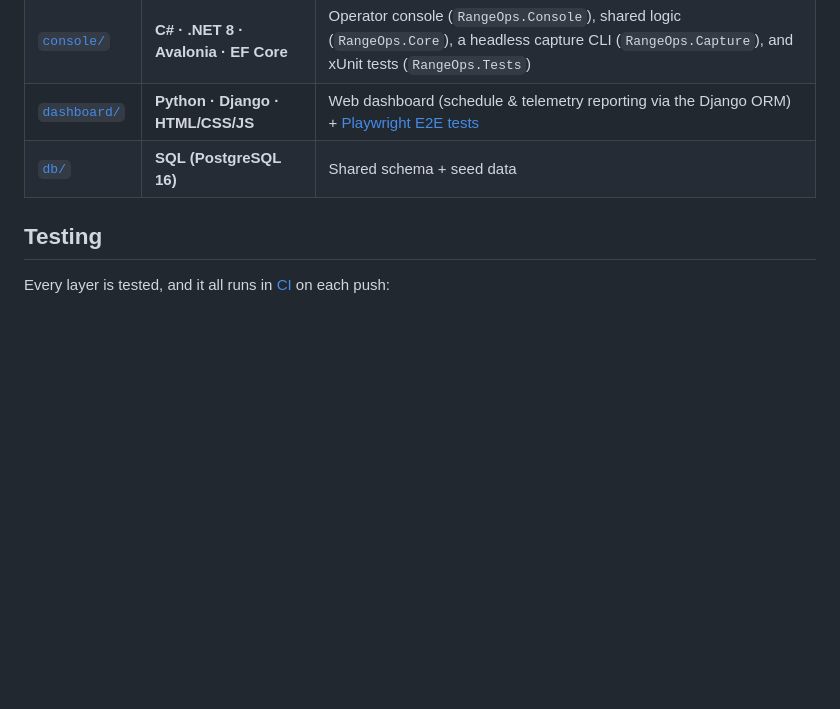
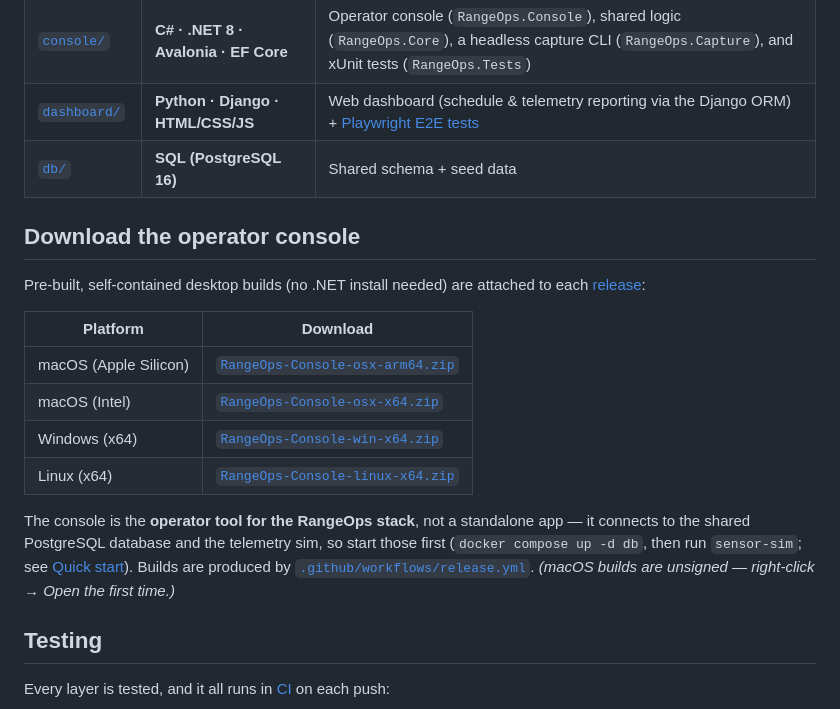
Before and after one commit to connorkoch0511/RangeOps, a Markdown page: README.md, the part around the change. GitHub-like rendering; blank space fills up the shorter version.

Commit message:
README: add cross-platform console download section
Co-Authored-By: Claude Opus 4.8 <noreply@anthropic.com>

```diff
--- a/README.md
+++ b/README.md
@@ -84,6 +84,25 @@ while the link was down), which is why the run is flagged **FAIL** for review:
 | [`dashboard/`](dashboard/) | **Python · Django · HTML/CSS/JS** | Web dashboard (schedule & telemetry reporting via the Django ORM) + [Playwright E2E tests](dashboard/e2e/) |
 | [`db/`](db/) | **SQL (PostgreSQL 16)** | Shared schema + seed data |
 
+## Download the operator console
+
+Pre-built, self-contained desktop builds (no .NET install needed) are attached
+to each [release](https://github.com/connorkoch0511/RangeOps/releases/latest):
+
+| Platform | Download |
+|---|---|
+| macOS (Apple Silicon) | [`RangeOps-Console-osx-arm64.zip`](https://github.com/connorkoch0511/RangeOps/releases/latest/download/RangeOps-Console-osx-arm64.zip) |
+| macOS (Intel) | [`RangeOps-Console-osx-x64.zip`](https://github.com/connorkoch0511/RangeOps/releases/latest/download/RangeOps-Console-osx-x64.zip) |
+| Windows (x64) | [`RangeOps-Console-win-x64.zip`](https://github.com/connorkoch0511/RangeOps/releases/latest/download/RangeOps-Console-win-x64.zip) |
+| Linux (x64) | [`RangeOps-Console-linux-x64.zip`](https://github.com/connorkoch0511/RangeOps/releases/latest/download/RangeOps-Console-linux-x64.zip) |
+
+The console is the **operator tool for the RangeOps stack**, not a standalone
+app — it connects to the shared PostgreSQL database and the telemetry sim, so
+start those first (`docker compose up -d db`, then run `sensor-sim`; see
+[Quick start](#quick-start)). Builds are produced by
+[`.github/workflows/release.yml`](.github/workflows/release.yml).
+_(macOS builds are unsigned — right-click → Open the first time.)_
+
 ## Testing
 
 Every layer is tested, and it all runs in [CI](.github/workflows/ci.yml) on each push:
```
